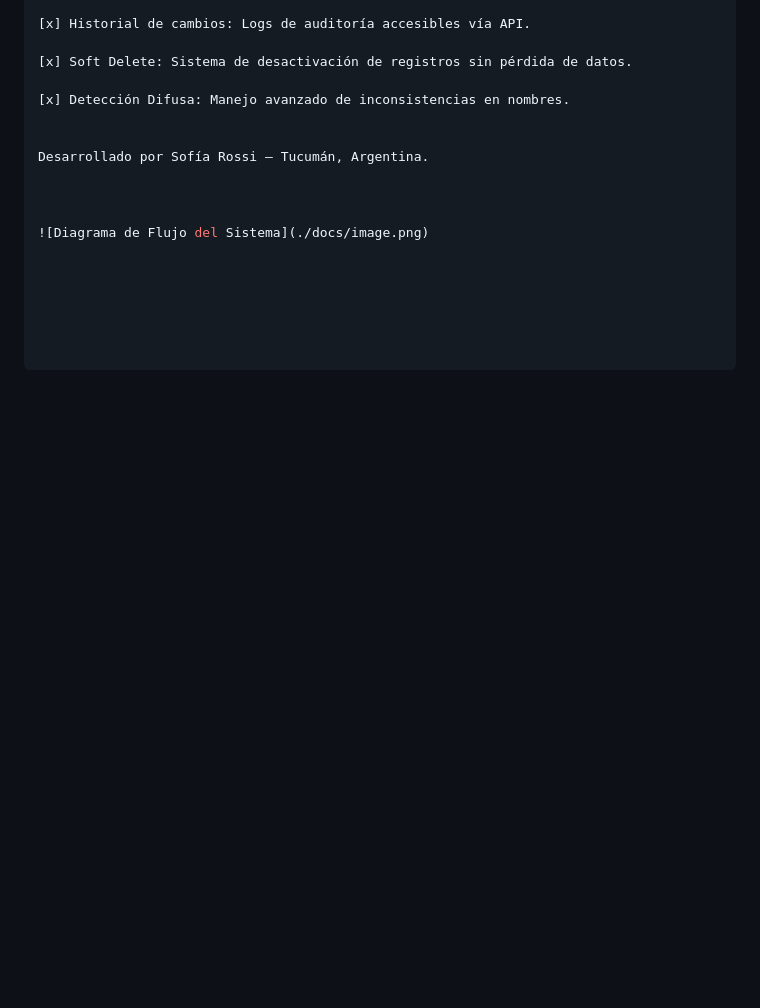
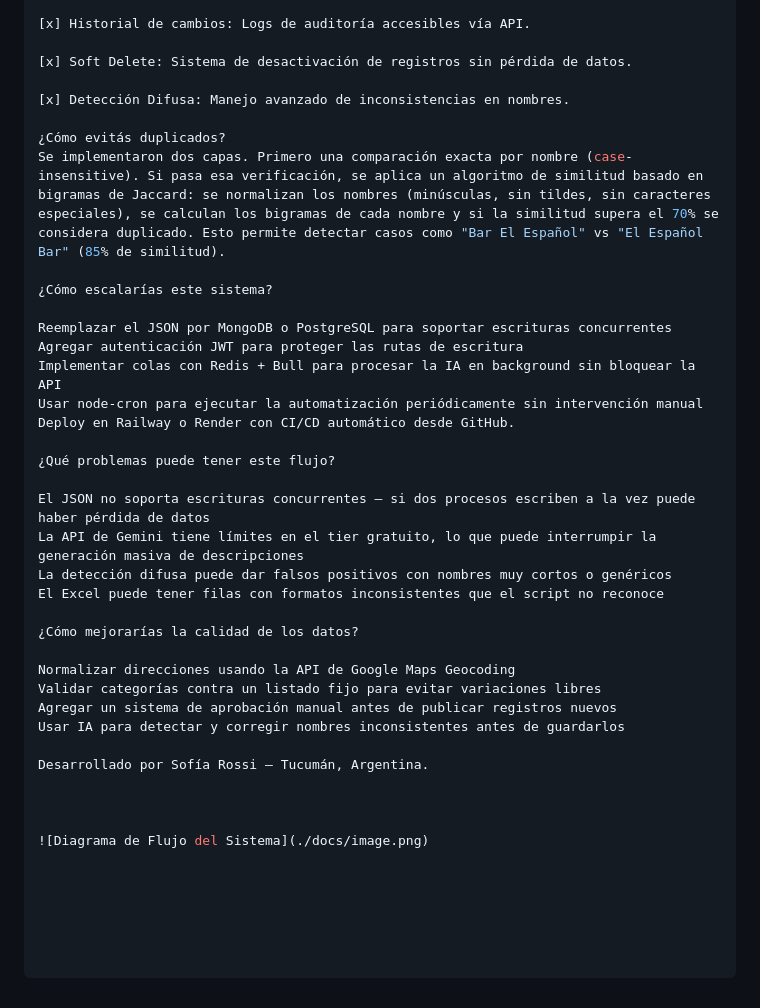
Before and after one commit to sofiarossi1909-ops/tucuman-eventos, a Markdown page: README.md, the part around the change. Drawn GitHub-style; blank space fills up the shorter version.

Commit message:
docs: agregar criterio técnico completo

```diff
--- a/README.md
+++ b/README.md
@@ -83,6 +83,30 @@ Bonus Implementados
 
 [x] Detección Difusa: Manejo avanzado de inconsistencias en nombres.
 
+¿Cómo evitás duplicados?
+Se implementaron dos capas. Primero una comparación exacta por nombre (case-insensitive). Si pasa esa verificación, se aplica un algoritmo de similitud basado en bigramas de Jaccard: se normalizan los nombres (minúsculas, sin tildes, sin caracteres especiales), se calculan los bigramas de cada nombre y si la similitud supera el 70% se considera duplicado. Esto permite detectar casos como "Bar El Español" vs "El Español Bar" (85% de similitud).
+
+¿Cómo escalarías este sistema?
+
+Reemplazar el JSON por MongoDB o PostgreSQL para soportar escrituras concurrentes
+Agregar autenticación JWT para proteger las rutas de escritura
+Implementar colas con Redis + Bull para procesar la IA en background sin bloquear la API
+Usar node-cron para ejecutar la automatización periódicamente sin intervención manual
+Deploy en Railway o Render con CI/CD automático desde GitHub.
+
+¿Qué problemas puede tener este flujo?
+
+El JSON no soporta escrituras concurrentes — si dos procesos escriben a la vez puede haber pérdida de datos
+La API de Gemini tiene límites en el tier gratuito, lo que puede interrumpir la generación masiva de descripciones
+La detección difusa puede dar falsos positivos con nombres muy cortos o genéricos
+El Excel puede tener filas con formatos inconsistentes que el script no reconoce
+
+¿Cómo mejorarías la calidad de los datos?
+
+Normalizar direcciones usando la API de Google Maps Geocoding
+Validar categorías contra un listado fijo para evitar variaciones libres
+Agregar un sistema de aprobación manual antes de publicar registros nuevos
+Usar IA para detectar y corregir nombres inconsistentes antes de guardarlos
 
 Desarrollado por Sofía Rossi — Tucumán, Argentina.
 
```
